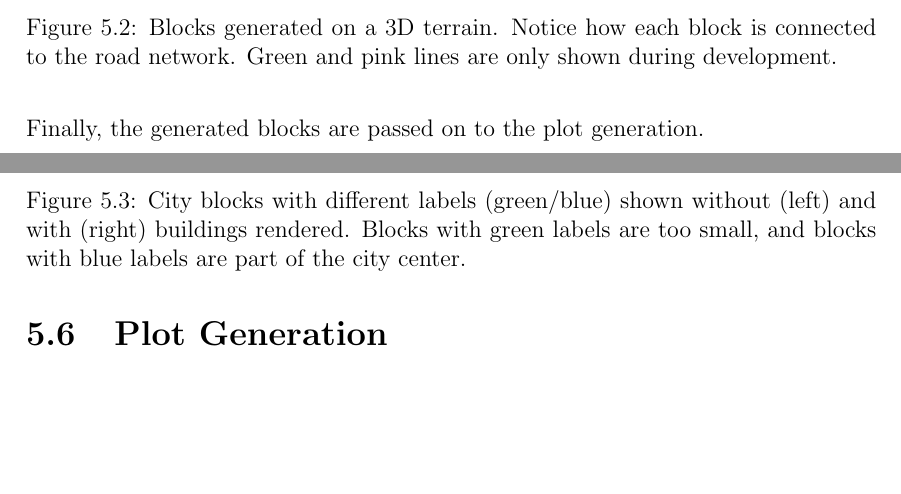
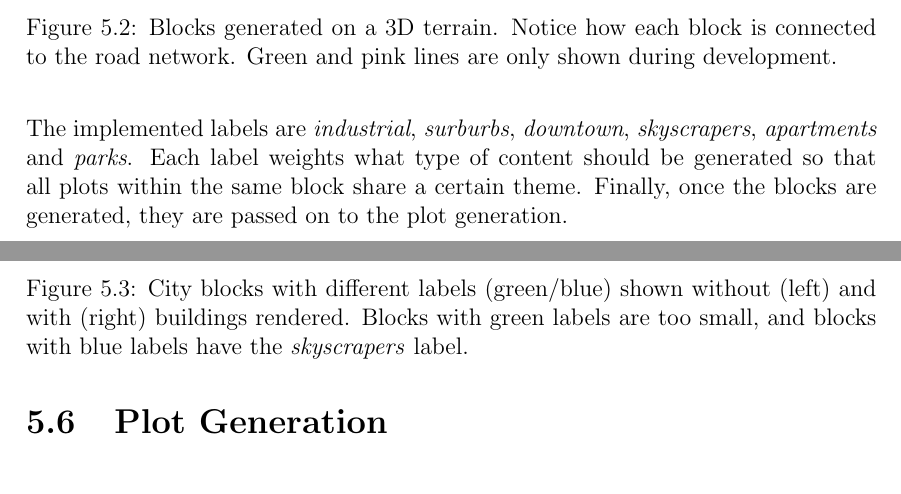
Before and after one commit to DATX02-20-02/Report, a LaTeX thesis (main.tex, which reads tex/results/blocks.tex): two parts of pages 42 and 43 of 51, joined at a grey line, cut so that both start at the same text, the shorter picture padded with empty space. Compiled offline with pdfLaTeX.

Commit message:
Resolve feedback

```diff
--- a/tex/results/blocks.tex
+++ b/tex/results/blocks.tex
@@ -42,8 +42,10 @@ An example of this behavior is shown in Figure \ref{fig:results_blockgen3}.
     \includegraphics[width=\textwidth]{figure/results_blockgen4.png}
   \end{subfigure}
 
-  \caption{City blocks with different labels (green/blue) shown without (left) and with (right) buildings rendered. Blocks with green labels are too small, and blocks with blue labels are part of the city center.}
+  \caption{City blocks with different labels (green/blue) shown without (left) and with (right) buildings rendered. Blocks with green labels are too small, and blocks with blue labels have the \textit{skyscrapers} label.}
   \label{fig:results_blockgen3}
 \end{figure}
 
-Finally, the generated blocks are passed on to the plot generation.
+The implemented labels are \textit{industrial}, \textit{surburbs}, \textit{downtown}, \textit{skyscrapers}, \textit{apartments} and \textit{parks}.
+Each label weights what type of content should be generated so that all plots within the same block share a certain theme.
+Finally, once the blocks are generated, they are passed on to the plot generation.
```
Also changed, not shown: tex/results/blocks.tex (2 more changed lines).
